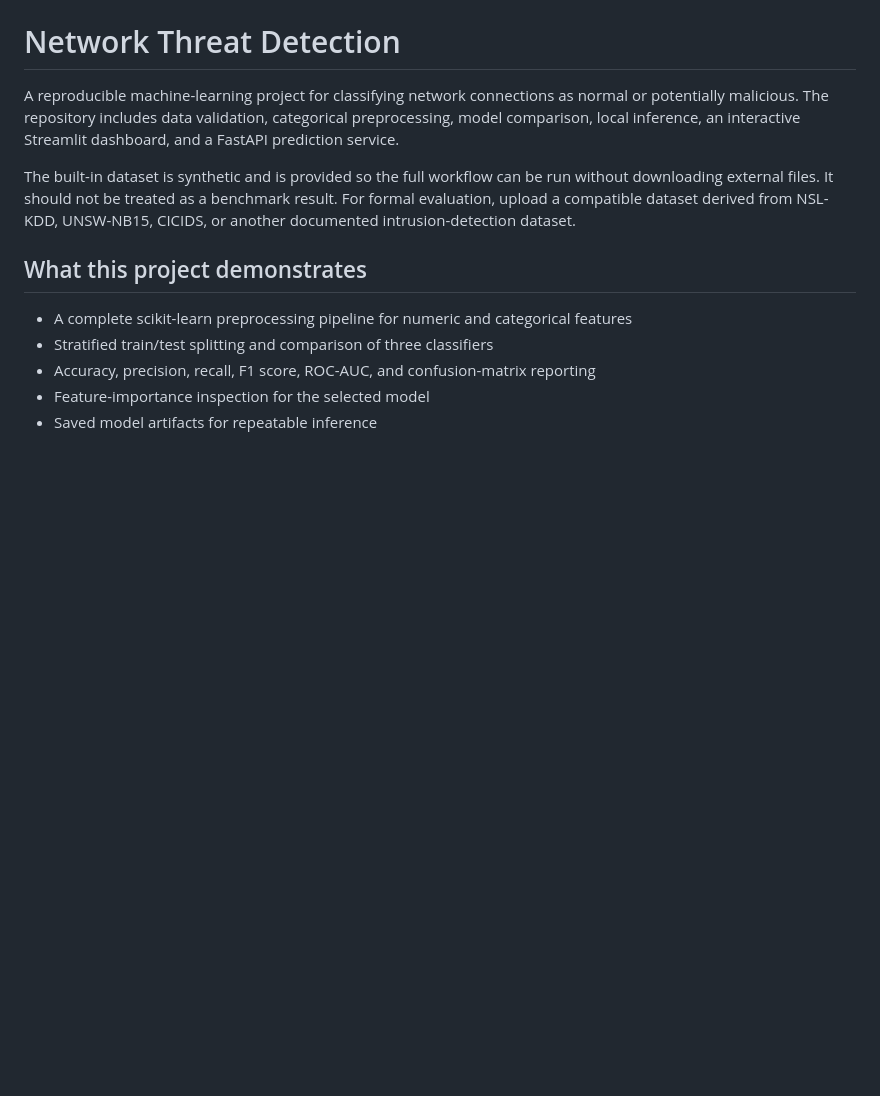
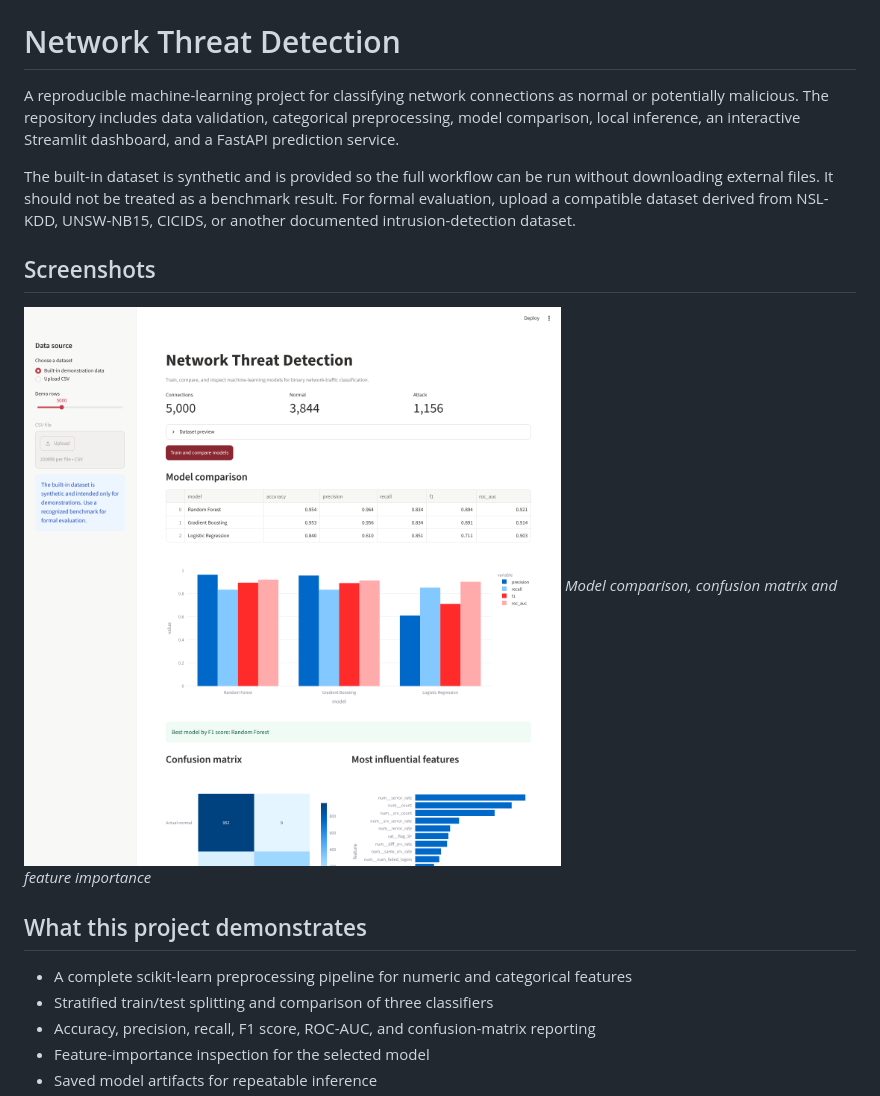
Before and after one commit to shreyaaaalankaaa/CyberSecurity-threat-detection, a Markdown page: README.md, the part around the change. Rendered like a GitHub page; pictures changed too: docs/screenshots/threat-dashboard.png (added); blank space fills up the shorter version.

Commit message:
Add dashboard screenshot to README

```diff
--- a/README.md
+++ b/README.md
@@ -3,6 +3,11 @@
 A reproducible machine-learning project for classifying network connections as normal or potentially malicious. The repository includes data validation, categorical preprocessing, model comparison, local inference, an interactive Streamlit dashboard, and a FastAPI prediction service.
 
 The built-in dataset is synthetic and is provided so the full workflow can be run without downloading external files. It should not be treated as a benchmark result. For formal evaluation, upload a compatible dataset derived from NSL-KDD, UNSW-NB15, CICIDS, or another documented intrusion-detection dataset.
+
+## Screenshots
+
+![Model comparison, confusion matrix and feature importance](docs/screenshots/threat-dashboard.png)
+*Model comparison, confusion matrix and feature importance*
 
 ## What this project demonstrates
 
```
